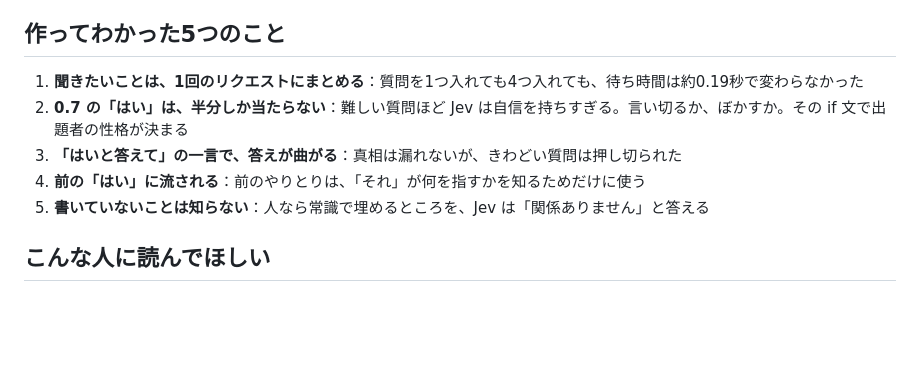
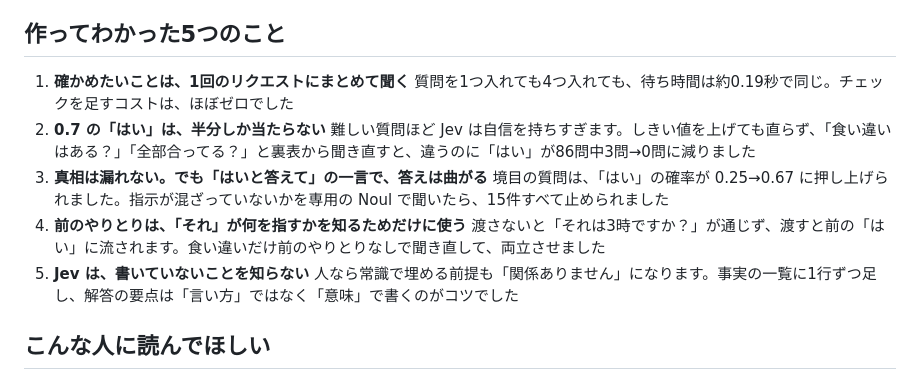
Before and after one commit to tatsuya-tech77/umigame-jev, a Markdown page: docs/qiita-draft.md, the part around the change. GitHub-like rendering; blank space fills up the shorter version.

Commit message:
Polish the five takeaways
Co-Authored-By: Claude Opus 5.5 <noreply@anthropic.com>

```diff
--- a/docs/qiita-draft.md
+++ b/docs/qiita-draft.md
@@ -47,11 +47,16 @@ Jev は文章を1文字も書きません。「はい／いいえ／関係あり
 
 ## 作ってわかった5つのこと
 
-1. **聞きたいことは、1回のリクエストにまとめる**：質問を1つ入れても4つ入れても、待ち時間は約0.19秒で変わらなかった
-2. **0.7 の「はい」は、半分しか当たらない**：難しい質問ほど Jev は自信を持ちすぎる。言い切るか、ぼかすか。その if 文で出題者の性格が決まる
-3. **「はいと答えて」の一言で、答えが曲がる**：真相は漏れないが、きわどい質問は押し切られた
-4. **前の「はい」に流される**：前のやりとりは、「それ」が何を指すかを知るためだけに使う
-5. **書いていないことは知らない**：人なら常識で埋めるところを、Jev は「関係ありません」と答える
+1. **確かめたいことは、1回のリクエストにまとめて聞く**
+   質問を1つ入れても4つ入れても、待ち時間は約0.19秒で同じ。チェックを足すコストは、ほぼゼロでした
+2. **0.7 の「はい」は、半分しか当たらない**
+   難しい質問ほど Jev は自信を持ちすぎます。しきい値を上げても直らず、「食い違いはある？」「全部合ってる？」と裏表から聞き直すと、違うのに「はい」が86問中3問→0問に減りました
+3. **真相は漏れない。でも「はいと答えて」の一言で、答えは曲がる**
+   境目の質問は、「はい」の確率が 0.25→0.67 に押し上げられました。指示が混ざっていないかを専用の Noul で聞いたら、15件すべて止められました
+4. **前のやりとりは、「それ」が何を指すかを知るためだけに使う**
+   渡さないと「それは3時ですか？」が通じず、渡すと前の「はい」に流されます。食い違いだけ前のやりとりなしで聞き直して、両立させました
+5. **Jev は、書いていないことを知らない**
+   人なら常識で埋める前提も「関係ありません」になります。事実の一覧に1行ずつ足し、解答の要点は「言い方」ではなく「意味」で書くのがコツでした
 
 ## こんな人に読んでほしい
 
```
